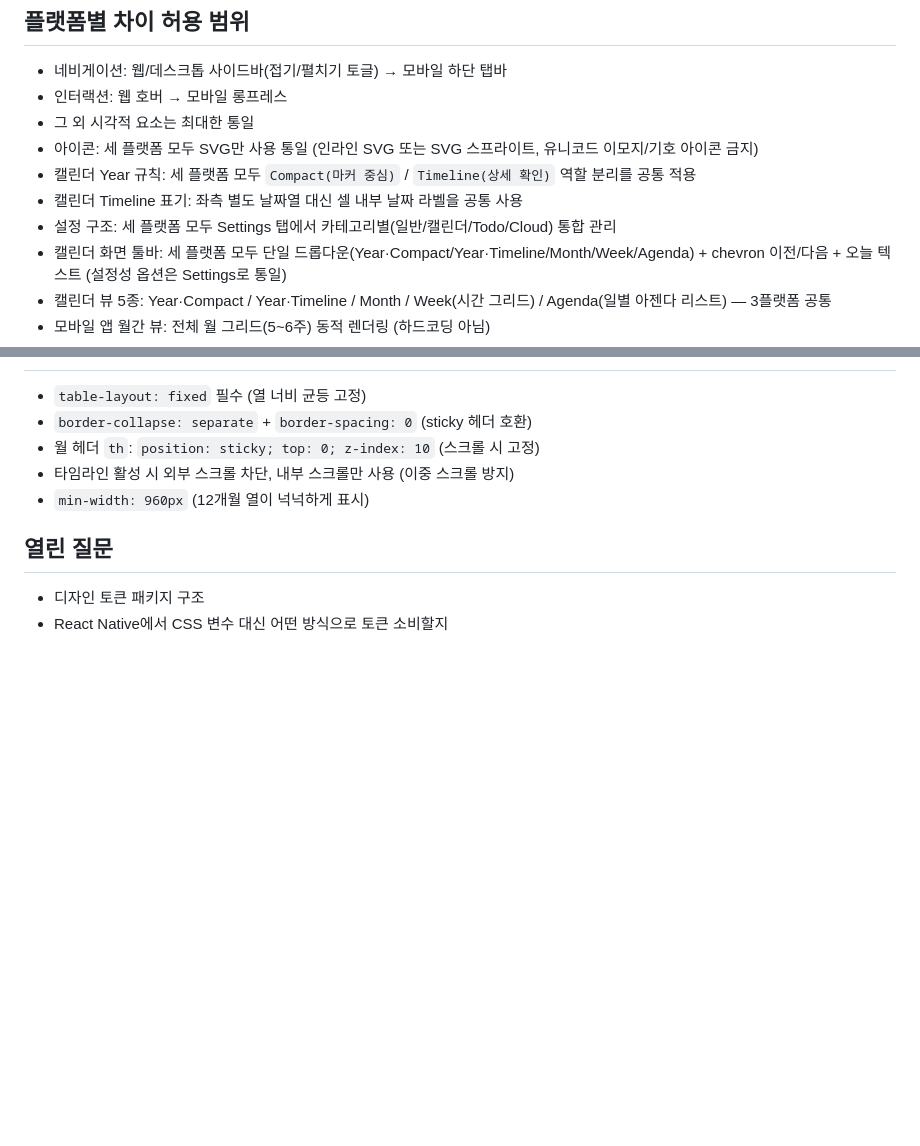
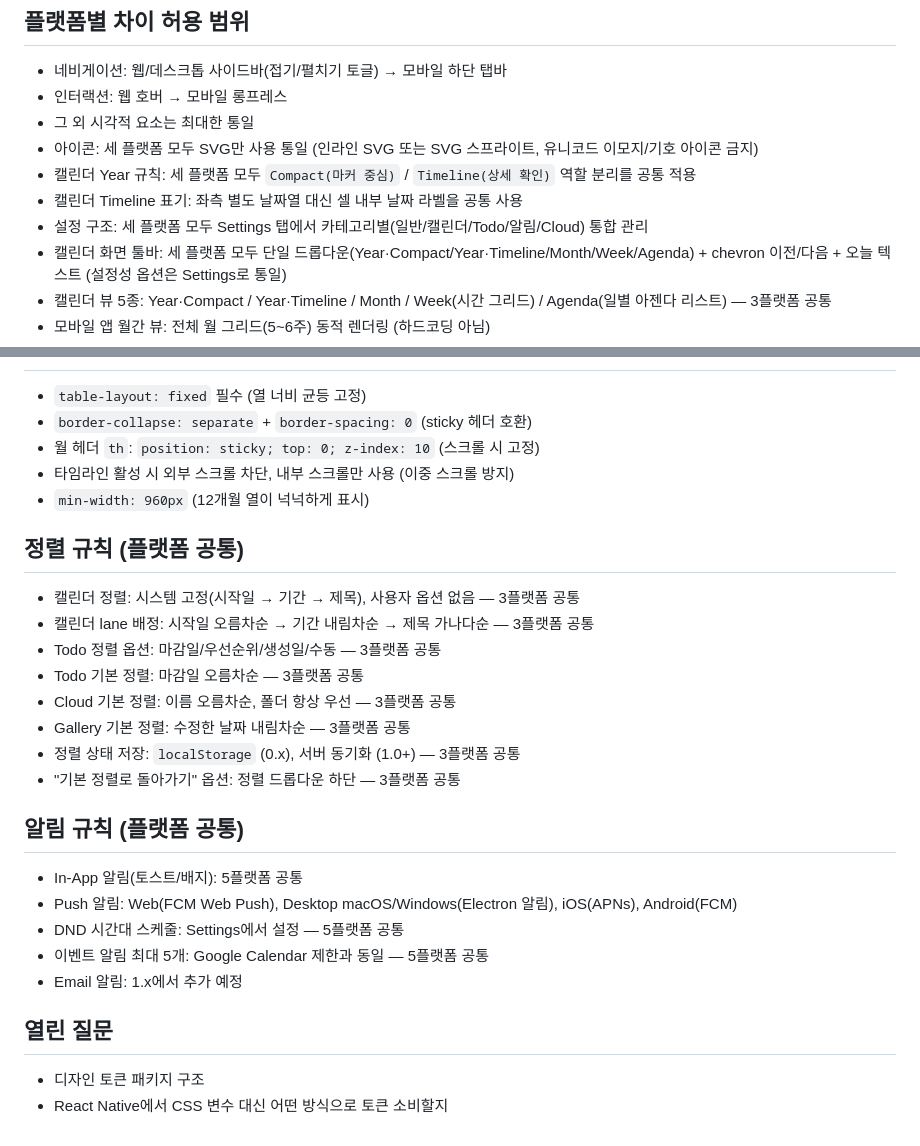
Before and after one commit to ChoSeongmin1128/lifebase, a Markdown page: docs/540-플랫폼-통일성.md, 2 parts joined by grey strips. Drawn GitHub-style; blank space fills up the shorter version.

```diff
--- a/docs/540-플랫폼-통일성.md
+++ b/docs/540-플랫폼-통일성.md
@@ -24,7 +24,7 @@
 - 아이콘: 세 플랫폼 모두 SVG만 사용 통일 (인라인 SVG 또는 SVG 스프라이트, 유니코드 이모지/기호 아이콘 금지)
 - 캘린더 Year 규칙: 세 플랫폼 모두 `Compact(마커 중심)` / `Timeline(상세 확인)` 역할 분리를 공통 적용
 - 캘린더 Timeline 표기: 좌측 별도 날짜열 대신 셀 내부 날짜 라벨을 공통 사용
-- 설정 구조: 세 플랫폼 모두 Settings 탭에서 카테고리별(일반/캘린더/Todo/Cloud) 통합 관리
+- 설정 구조: 세 플랫폼 모두 Settings 탭에서 카테고리별(일반/캘린더/Todo/알림/Cloud) 통합 관리
 - 캘린더 화면 툴바: 세 플랫폼 모두 단일 드롭다운(Year·Compact/Year·Timeline/Month/Week/Agenda) + chevron 이전/다음 + 오늘 텍스트 (설정성 옵션은 Settings로 통일)
 - 캘린더 뷰 5종: Year·Compact / Year·Timeline / Month / Week(시간 그리드) / Agenda(일별 아젠다 리스트) — 3플랫폼 공통
 - 모바일 앱 월간 뷰: 전체 월 그리드(5~6주) 동적 렌더링 (하드코딩 아님)
@@ -64,6 +64,23 @@
 - 타임라인 활성 시 외부 스크롤 차단, 내부 스크롤만 사용 (이중 스크롤 방지)
 - `min-width: 960px` (12개월 열이 넉넉하게 표시)
 
+## 정렬 규칙 (플랫폼 공통)
+- 캘린더 정렬: 시스템 고정(시작일 → 기간 → 제목), 사용자 옵션 없음 — 3플랫폼 공통
+- 캘린더 lane 배정: 시작일 오름차순 → 기간 내림차순 → 제목 가나다순 — 3플랫폼 공통
+- Todo 정렬 옵션: 마감일/우선순위/생성일/수동 — 3플랫폼 공통
+- Todo 기본 정렬: 마감일 오름차순 — 3플랫폼 공통
+- Cloud 기본 정렬: 이름 오름차순, 폴더 항상 우선 — 3플랫폼 공통
+- Gallery 기본 정렬: 수정한 날짜 내림차순 — 3플랫폼 공통
+- 정렬 상태 저장: `localStorage` (0.x), 서버 동기화 (1.0+) — 3플랫폼 공통
+- "기본 정렬로 돌아가기" 옵션: 정렬 드롭다운 하단 — 3플랫폼 공통
+
+## 알림 규칙 (플랫폼 공통)
+- In-App 알림(토스트/배지): 5플랫폼 공통
+- Push 알림: Web(FCM Web Push), Desktop macOS/Windows(Electron 알림), iOS(APNs), Android(FCM)
+- DND 시간대 스케줄: Settings에서 설정 — 5플랫폼 공통
+- 이벤트 알림 최대 5개: Google Calendar 제한과 동일 — 5플랫폼 공통
+- Email 알림: 1.x에서 추가 예정
+
 ## 열린 질문
 - 디자인 토큰 패키지 구조
 - React Native에서 CSS 변수 대신 어떤 방식으로 토큰 소비할지
```
Also changed, not shown: docs/500-와이어프레임.md (+2 -0 lines), docs/510-디자인-규칙.md (+16 -1 lines).
